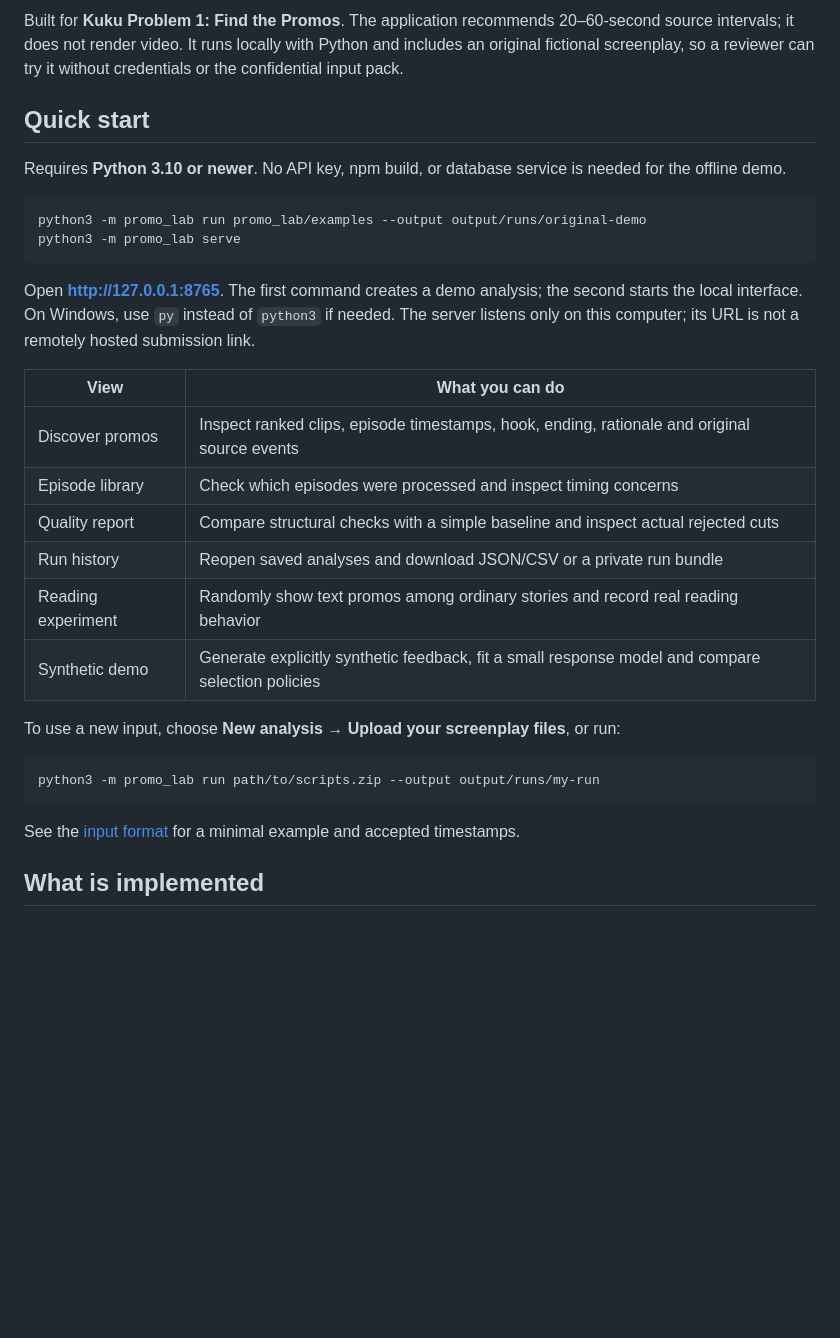
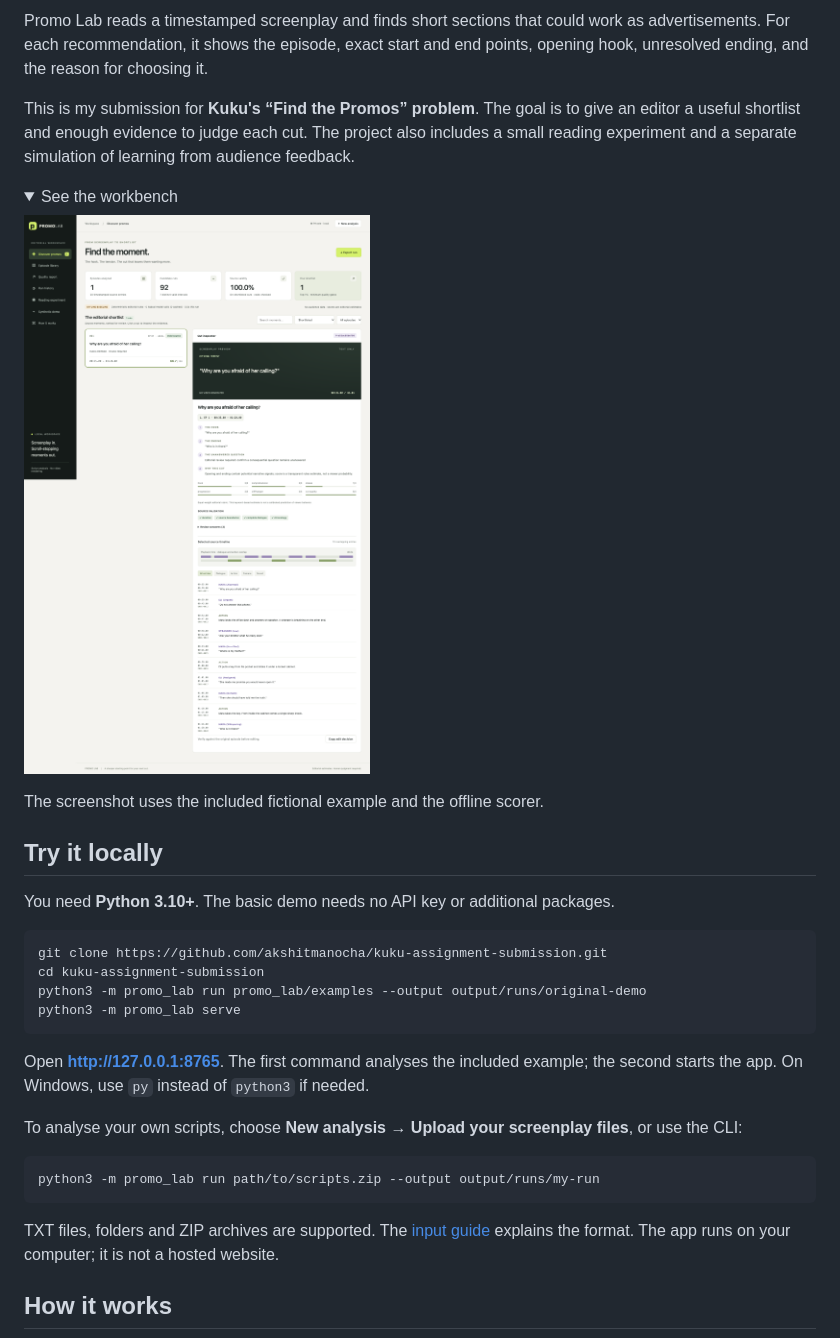
Before and after one commit to akshitmanocha/kuku-assignment-submission, a Markdown page: README.md, the part around one of its changes. Drawn GitHub-style; pictures changed too: docs/images/workbench.png (added); folded sections open; blank space fills up the shorter version.

Commit message:
Polish public README and add original-demo preview

````diff
--- a/README.md
+++ b/README.md
@@ -4,35 +4,39 @@ Find promising microdrama advertisements in timestamped scripts, inspect the sou
 
-Built for **Kuku Problem 1: Find the Promos**. The application recommends 20–60-second source intervals; it does not render video. It runs locally with Python and includes an original fictional screenplay, so a reviewer can try it without credentials or the confidential input pack.
+Promo Lab reads a timestamped screenplay and finds short sections that could work as advertisements. For each recommendation, it shows the episode, exact start and end points, opening hook, unresolved ending, and the reason for choosing it.
 
-## Quick start
+This is my submission for **Kuku's “Find the Promos” problem**. The goal is to give an editor a useful shortlist and enough evidence to judge each cut. The project also includes a small reading experiment and a separate simulation of learning from audience feedback.
 
-Requires **Python 3.10 or newer**. No API key, npm build, or database service is needed for the offline demo.
+<details>
+<summary>See the workbench</summary>
+
+![Promo Lab showing a recommendation, timestamps and source text from the original public demo](docs/images/workbench.png)
+
+The screenshot uses the included fictional example and the offline scorer.
+
+</details>
+
+## Try it locally
+
+You need **Python 3.10+**. The basic demo needs no API key or additional packages.
 
 ```bash
+git clone https://github.com/akshitmanocha/kuku-assignment-submission.git
+cd kuku-assignment-submission
 python3 -m promo_lab run promo_lab/examples --output output/runs/original-demo
 python3 -m promo_lab serve
 ```
 
-Open **http://127.0.0.1:8765**. The first command creates a demo analysis; the second starts the local interface. On Windows, use `py` instead of `python3` if needed. The server listens only on this computer; its URL is not a remotely hosted submission link.
+Open **http://127.0.0.1:8765**. The first command analyses the included example; the second starts the app. On Windows, use `py` instead of `python3` if needed.
 
-| View | What you can do |
-| --- | --- |
-| Discover promos | Inspect ranked clips, episode timestamps, hook, ending, rationale and original source events |
-| Episode library | Check which episodes were processed and inspect timing concerns |
-| Quality report | Compare structural checks with a simple baseline and inspect actual rejected cuts |
-| Run history | Reopen saved analyses and download JSON/CSV or a private run bundle |
-| Reading experiment | Randomly show text promos among ordinary stories and record real reading behavior |
-| Synthetic demo | Generate explicitly synthetic feedback, fit a small response model and compare selection policies |
-
-To use a new input, choose **New analysis → Upload your screenplay files**, or run:
+To analyse your own scripts, choose **New analysis → Upload your screenplay files**, or use the CLI:
 
 ```bash
 python3 -m promo_lab run path/to/scripts.zip --output output/runs/my-run
 ```
 
-See the [input format](docs/INPUT_FORMAT.md) for a minimal example and accepted timestamps.
+TXT files, folders and ZIP archives are supported. The [input guide](docs/INPUT_FORMAT.md) explains the format. The app runs on your computer; it is not a hosted website.
 
-## What is implemented
+## How it works
 
 ```mermaid
 flowchart TD
````
Also changed, not shown: other parts of README.md (+31 -68 lines), docs/VALIDATION.md (+2 -2 lines).
